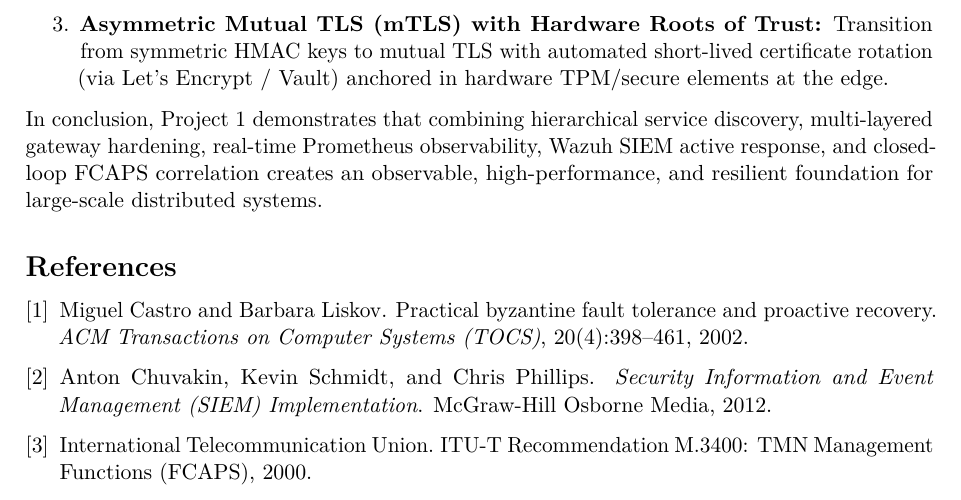
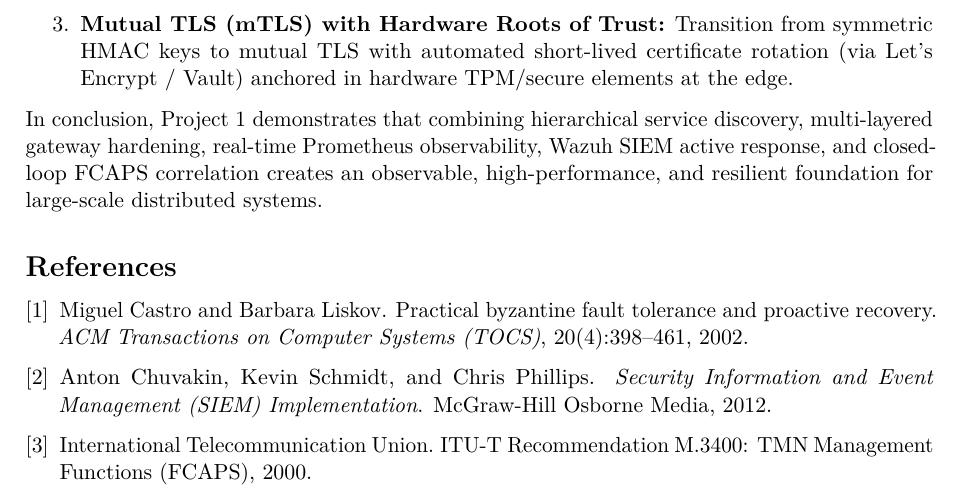
Before and after one commit to pedroMPMartins/SSLE_proj1, a LaTeX paper (report/main.tex, which reads report/sections/08_conclusion.tex): part of page 24 of 24, cut so that both start at the same text. Compiled offline with pdfLaTeX.

Commit message:
Removing extra word

```diff
--- a/report/sections/08_conclusion.tex
+++ b/report/sections/08_conclusion.tex
@@ -31,7 +31,7 @@ These identified limitations directly establish the roadmap for future work in a
 \begin{enumerate}
     \item \textbf{Byzantine Fault Tolerant (BFT) State Machine Replication:} Replace the single-node SQLite storage service with a distributed quorum-based state machine replication protocol (e.g., PBFT~\citep{castro2002practical} or Raft). This will eliminate the single point of failure and write lock saturation, allowing the telemetry cluster to maintain continuous availability and data consistency even when a subset of nodes are compromised by arbitrary Byzantine adversaries.
     \item \textbf{Decentralized Registry Clustering:} Implement peer-to-peer gossip protocols or distributed hash tables (DHT) across regional registries to ensure zero-downtime service discovery under network partitions.
-    \item \textbf{Asymmetric Mutual TLS (mTLS) with Hardware Roots of Trust:} Transition from symmetric HMAC keys to mutual TLS with automated short-lived certificate rotation (via Let's Encrypt / Vault) anchored in hardware TPM/secure elements at the edge.
+    \item \textbf{Mutual TLS (mTLS) with Hardware Roots of Trust:} Transition from symmetric HMAC keys to mutual TLS with automated short-lived certificate rotation (via Let's Encrypt / Vault) anchored in hardware TPM/secure elements at the edge.
 \end{enumerate}
 
 In conclusion, Project 1 demonstrates that combining hierarchical service discovery, multi-layered gateway hardening, real-time Prometheus observability, Wazuh SIEM active response, and closed-loop FCAPS correlation creates an observable, high-performance, and resilient foundation for large-scale distributed systems.
```
Also changed, not shown: report/main.pdf.
